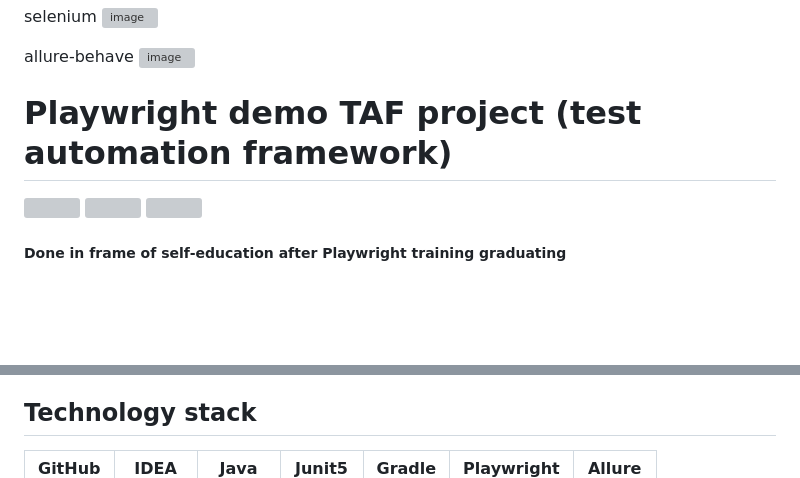
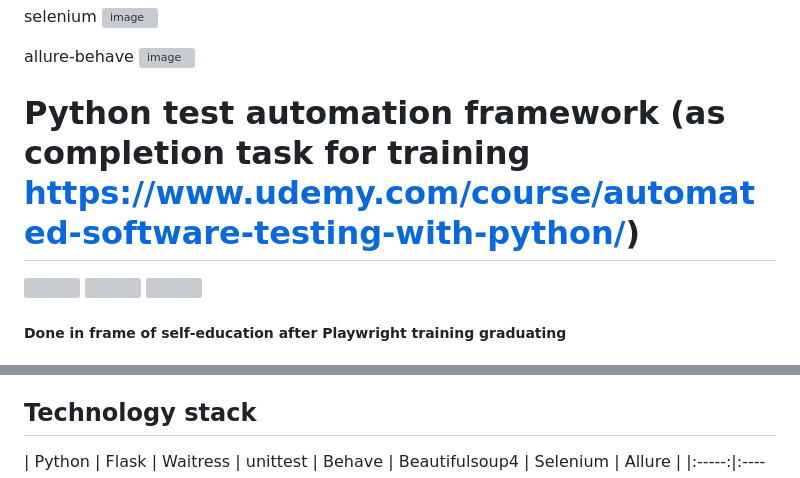
Before and after one commit to xt4k/PythonSeleniumBdd, a Markdown page: readme.md, 2 parts joined by grey strips. GitHub-like rendering; blank space fills up the shorter version; grey boxes are pictures that could not be loaded.

```diff
--- a/readme.md
+++ b/readme.md
@@ -22,7 +22,7 @@ allure-behave
 
 
 
-# Playwright demo TAF project (test automation framework)
+# Python test automation framework (as completion task for training https://www.udemy.com/course/automated-software-testing-with-python/)
 <img src="https://github.com/xt4k/playwright-junit-allure-demo/assets/38681283/52b31b88-8996-47eb-a8ef-551fae1d70e6" width="100" height="100"> <img src="https://github.com/xt4k/playwright-junit-allure-demo/assets/38681283/0143778f-137a-4311-8d9c-65786b030507" width="60" height="80">
 <img src="https://github.com/xt4k/playwright-junit-allure-demo/assets/38681283/ffac15e8-7d56-4a8c-92c6-05d0f853d9c5" width="80" height="100">
 
@@ -35,5 +35,5 @@ allure-behave
 * [Test run in IDEA](#test-run-in-idea)
 
 ## Technology stack
-| GitHub | IDEA | Java | Junit5 | Gradle |        Playwright      |    Allure   |
+| Python | Flask | Waitress | unittest | Behave | Beautifulsoup4      | Selenium | Allure |
 |:-----:|:-----:|:----:|:------:|:------:|:----------------------:|:-----------:|
```
Also changed, not shown: other parts of readme.md (+1 -1 lines).
